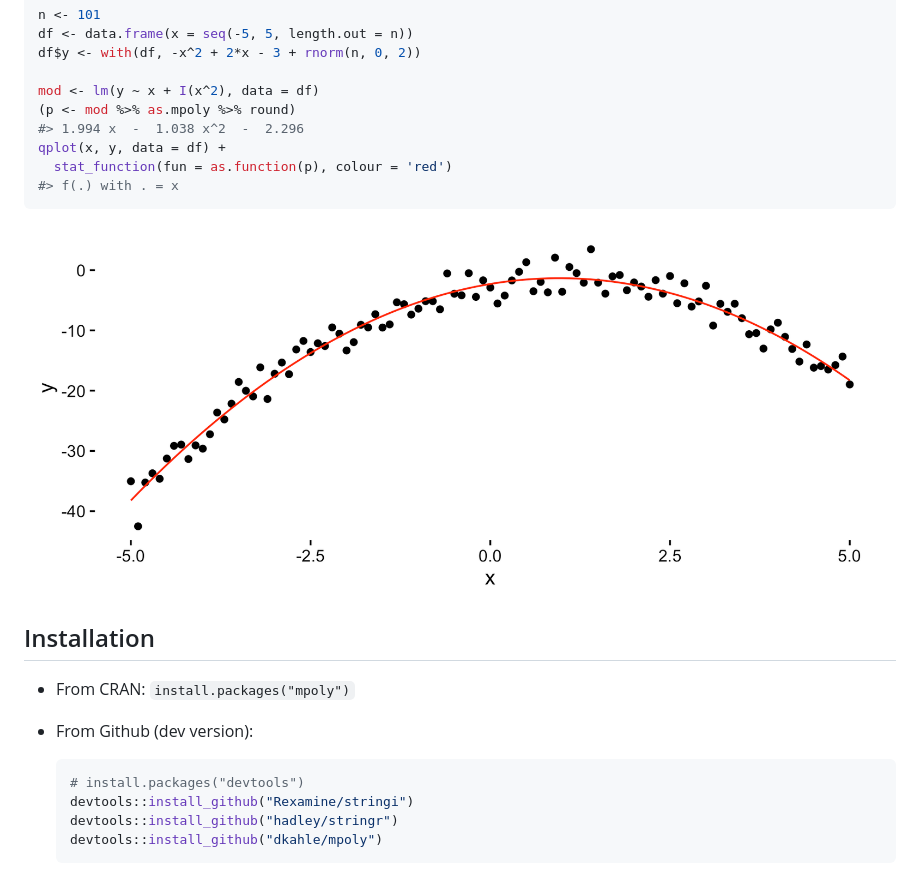
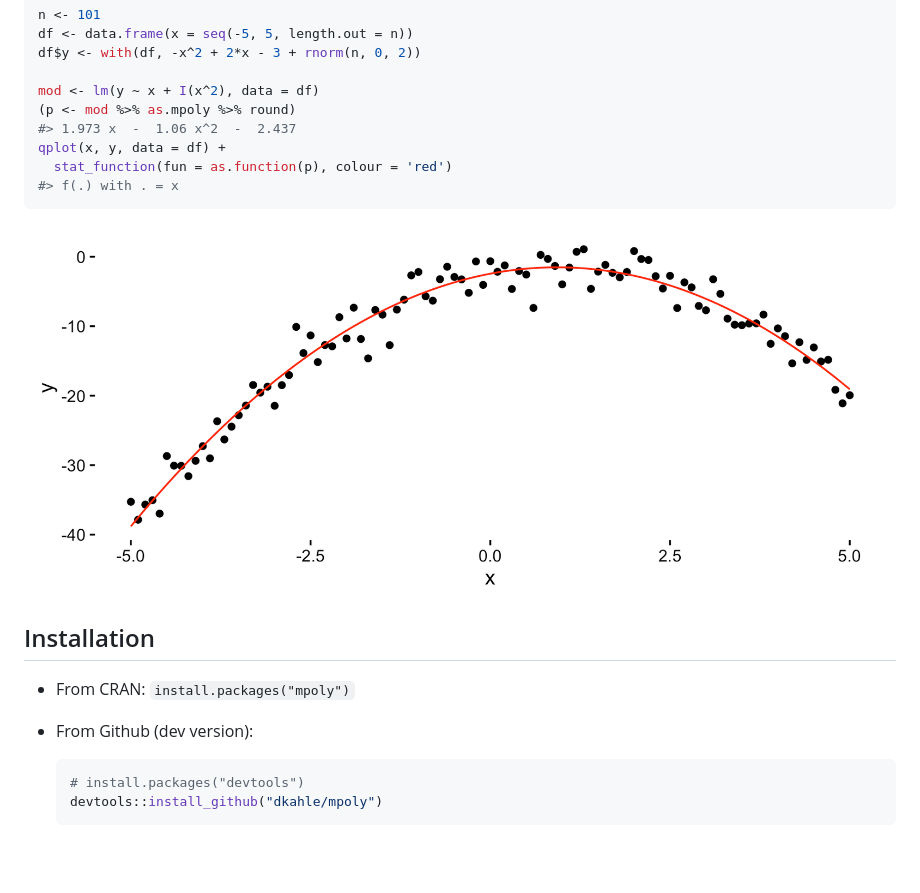
Before and after one commit to dkahle/mpoly, a Markdown page: README.md, the part around the change. Drawn GitHub-style; pictures changed too: figures/README-lm-1.png; blank space fills up the shorter version.

Commit message:
remove stringi/stringr from readme

````diff
--- a/README.md
+++ b/README.md
@@ -536,7 +536,7 @@ df$y <- with(df, -x^2 + 2*x - 3 + rnorm(n, 0, 2))
 
 mod <- lm(y ~ x + I(x^2), data = df)
 (p <- mod %>% as.mpoly %>% round)
-#> 1.994 x  -  1.038 x^2  -  2.296
+#> 1.973 x  -  1.06 x^2  -  2.437
 qplot(x, y, data = df) +
   stat_function(fun = as.function(p), colour = 'red')
 #> f(.) with . = x
@@ -553,7 +553,5 @@ Installation
 
     ``` r
     # install.packages("devtools")
-    devtools::install_github("Rexamine/stringi")
-    devtools::install_github("hadley/stringr")
     devtools::install_github("dkahle/mpoly")
     ```
````
Also changed, not shown: 1 other file.
